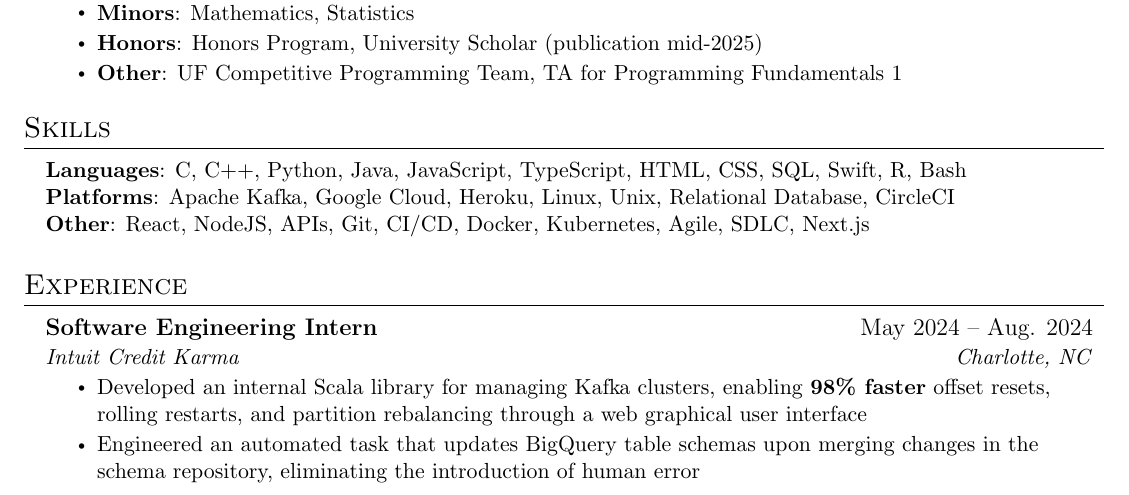
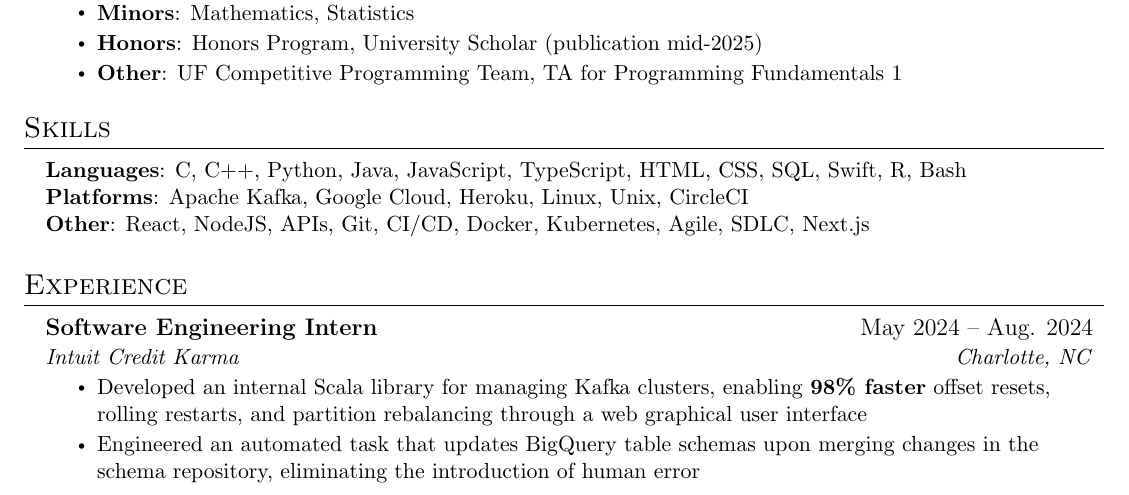
Before and after one commit to colesmith54/Resume, a LaTeX document (main.tex): part of the page, cut so that both start at the same text. Compiled offline with pdfLaTeX.

Commit message:
Updates from Overleaf

```diff
--- a/main.tex
+++ b/main.tex
@@ -103,7 +103,7 @@
  \begin{itemize}[leftmargin=0.15in, label={}]
     \small{\item{
      \textbf{Languages}{: C, C++, Python, Java, JavaScript, TypeScript, HTML, CSS, SQL, Swift, R, Bash} \\
-     \textbf{Platforms}{: Apache Kafka, Google Cloud, Heroku, Linux, Unix, Relational Database, CircleCI} \\
+     \textbf{Platforms}{: Apache Kafka, Google Cloud, Heroku, Linux, Unix, CircleCI} \\
      \textbf{Other}{: React, NodeJS, APIs, Git, CI/CD, Docker, Kubernetes, Agile, SDLC, Next.js} \\
     }}
  \end{itemize}
```
